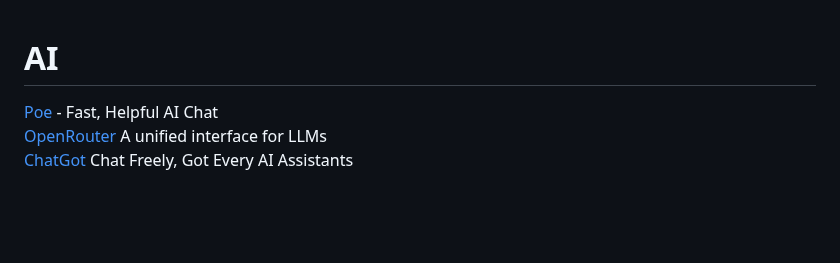
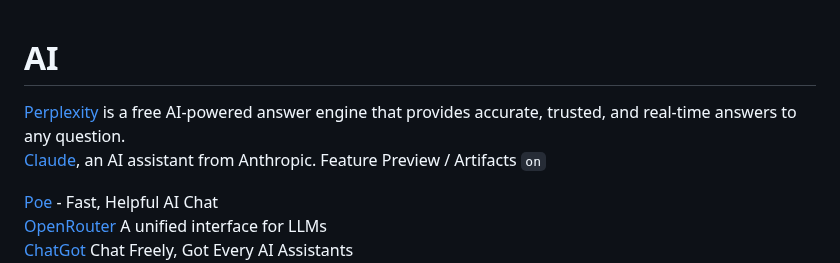
Before and after one commit to JacobHsu/tools, a Markdown page: docs/ai.md, the part around the change. GitHub-like rendering; blank space fills up the shorter version.

```diff
--- a/docs/ai.md
+++ b/docs/ai.md
@@ -1,4 +1,8 @@
 # AI
+
+
+[Perplexity](https://www.perplexity.ai/) is a free AI-powered answer engine that provides accurate, trusted, and real-time answers to any question.
+[Claude](https://claude.ai/), an AI assistant from Anthropic.   Feature Preview / Artifacts `on`
 
 [Poe](https://poe.com/) - Fast, Helpful AI Chat
 [OpenRouter](https://openrouter.ai/) A unified interface for LLMs
```
